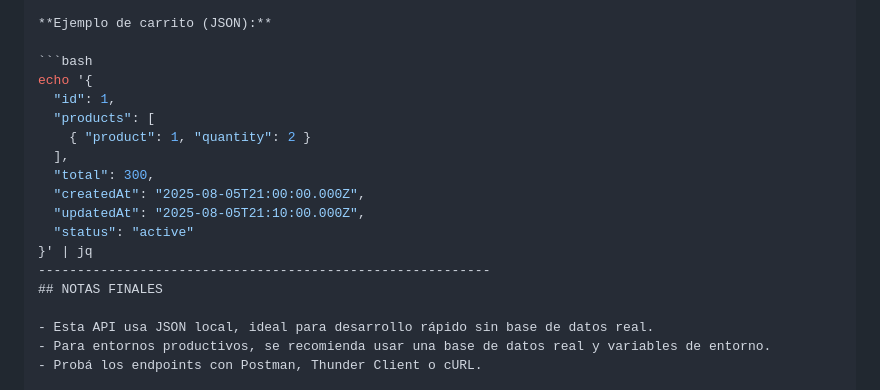
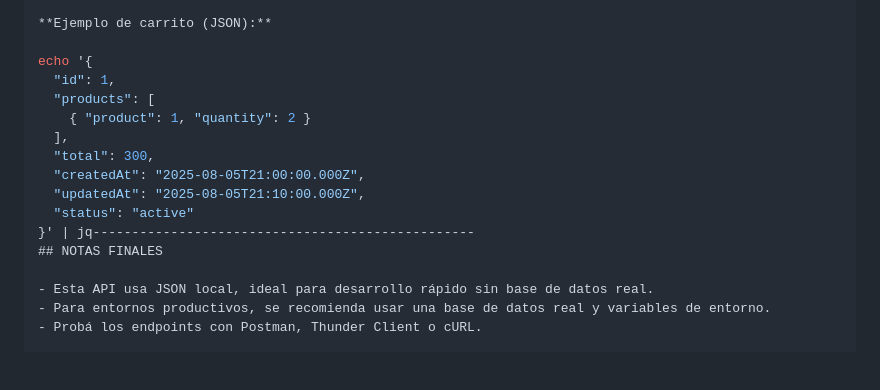
Before and after one commit to niclovich/apiCommerce, a Markdown page: README.md, the part around the change. Rendered like a GitHub page; blank space fills up the shorter version.

````diff
--- a/README.md
+++ b/README.md
@@ -72,7 +72,6 @@ npm start
 
 **Ejemplo de carrito (JSON):**
 
-```bash
 echo '{
   "id": 1,
   "products": [
@@ -82,8 +81,7 @@ echo '{
   "createdAt": "2025-08-05T21:00:00.000Z",
   "updatedAt": "2025-08-05T21:10:00.000Z",
   "status": "active"
-}' | jq
-----------------------------------------------------------
+}' | jq-------------------------------------------------
 ## NOTAS FINALES
 
 - Esta API usa JSON local, ideal para desarrollo rápido sin base de datos real.
````
